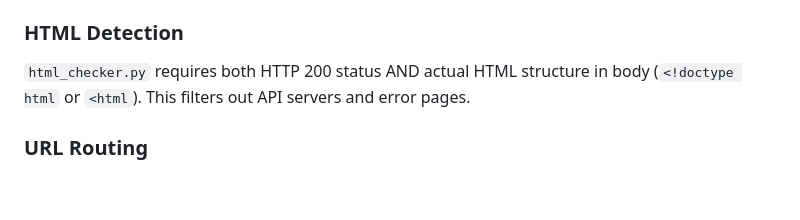
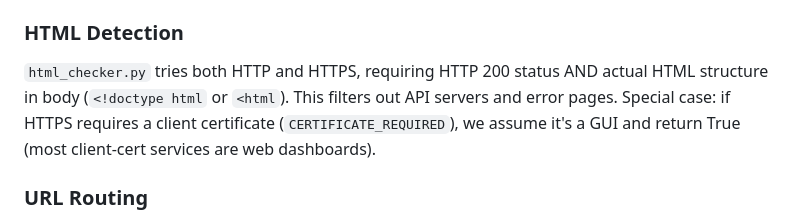
Before and after one commit to darrenoakey/auto-gui, a Markdown page: claude.md, the part around the change. Rendered like a GitHub page; blank space fills up the shorter version.

Commit message:
Document HTTPS and client certificate handling
Co-Authored-By: Claude Sonnet 4.5 <noreply@anthropic.com>

```diff
--- a/claude.md
+++ b/claude.md
@@ -51,7 +51,7 @@ Always use `claude_agent_sdk` for programmatic AI - it uses ambient authenticati
 The server triggers icon generation based on file existence (`has_icon(name)`), NOT state.json `icon_status`. This ensures proper idempotent behavior.
 
 ### HTML Detection
-`html_checker.py` requires both HTTP 200 status AND actual HTML structure in body (`<!doctype html` or `<html`). This filters out API servers and error pages.
+`html_checker.py` tries both HTTP and HTTPS, requiring HTTP 200 status AND actual HTML structure in body (`<!doctype html` or `<html`). This filters out API servers and error pages. Special case: if HTTPS requires a client certificate (`CERTIFICATE_REQUIRED`), we assume it's a GUI and return True (most client-cert services are web dashboards).
 
 ### URL Routing
 `GET /{name}` serves the same `index.html` with `selected_process` set, enabling direct URL navigation and refresh persistence. The single-segment `{name}` doesn't conflict with `/api/processes` (multi-segment) or `/static`/`/icons` (mounted StaticFiles take priority). Frontend uses `pushState`/`popState` for browser history integration.
```
